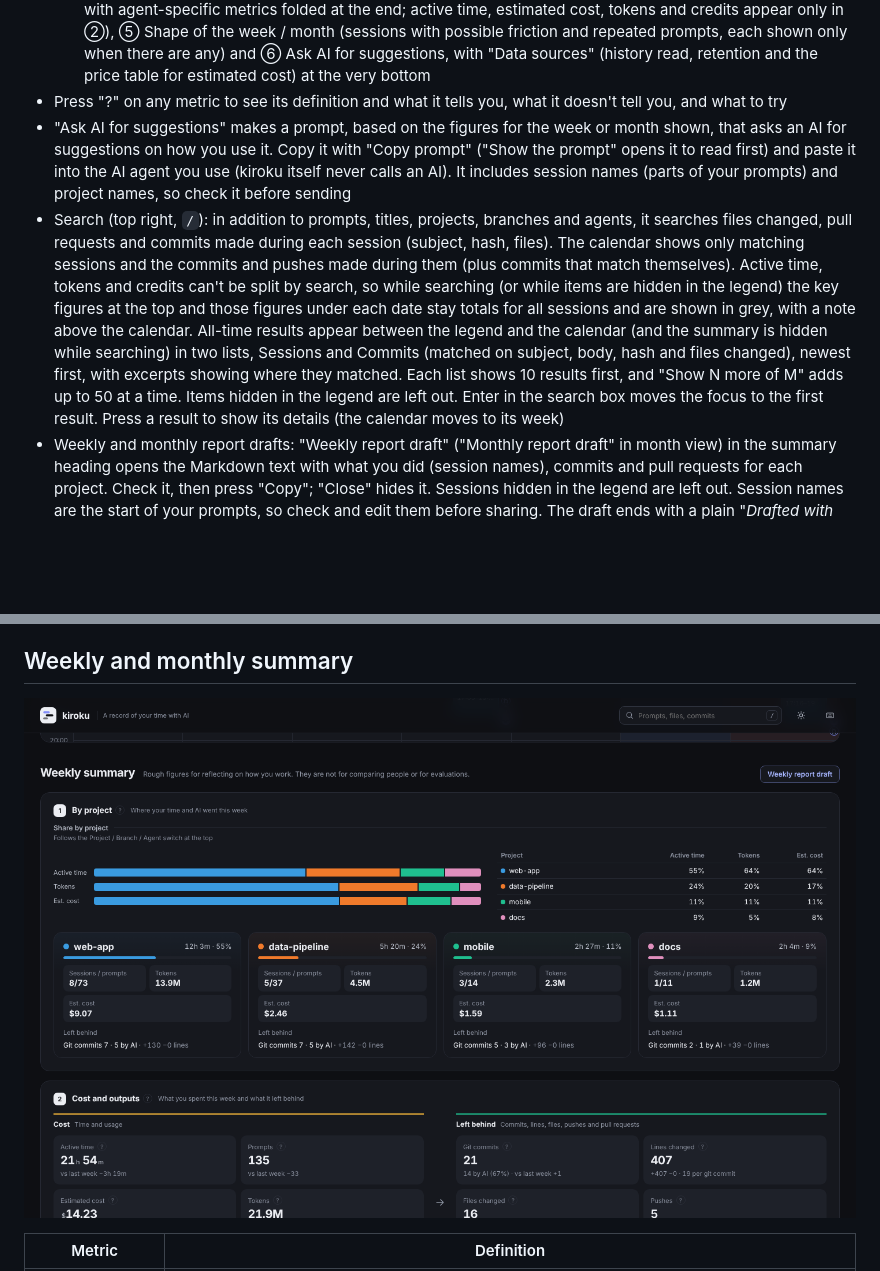
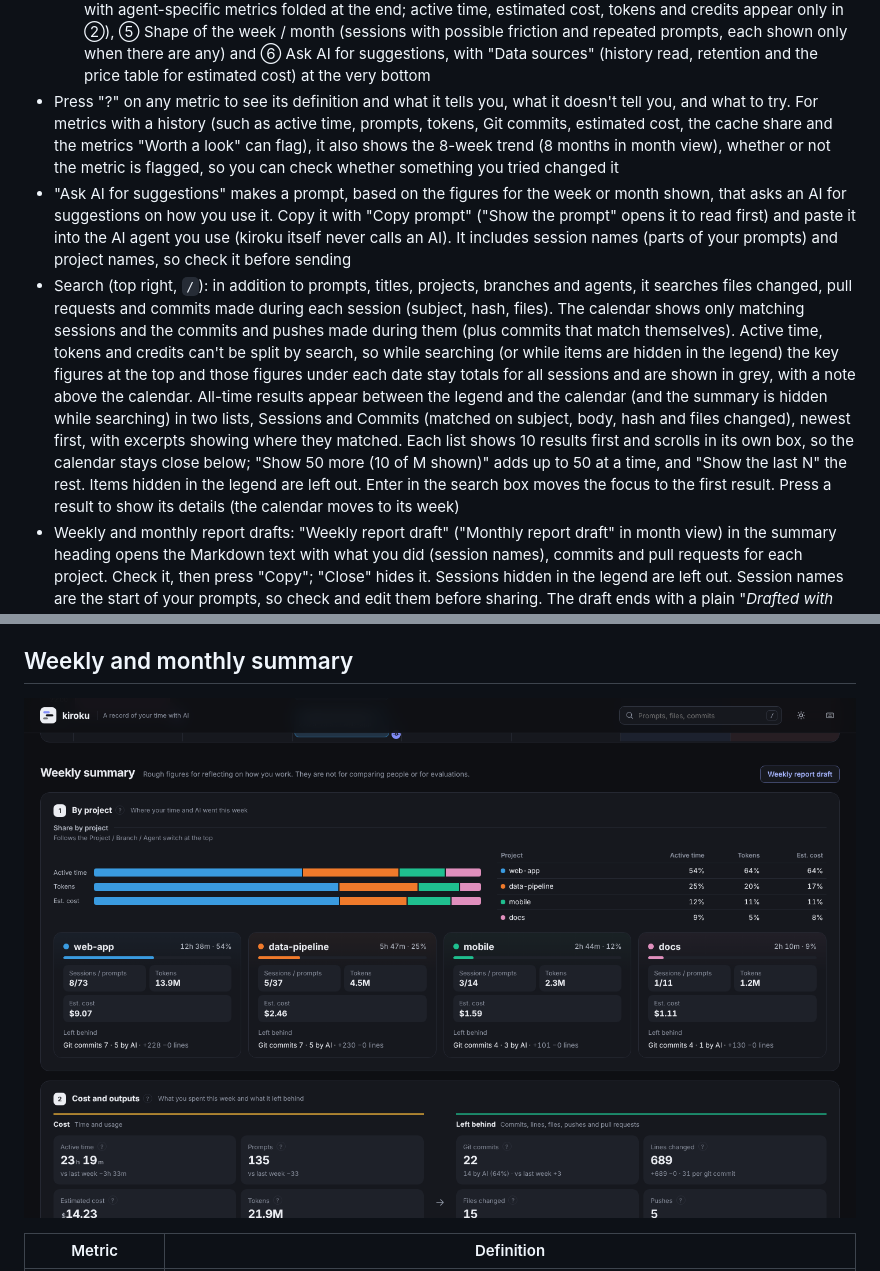
Before and after one commit to MichinaoShimizu/kiroku, a Markdown page: docs/guide.md, 2 parts joined by grey strips. Drawn GitHub-style; pictures changed too: docs/summary.png; blank space fills up the shorter version.

```diff
--- a/docs/guide.md
+++ b/docs/guide.md
@@ -84,9 +84,9 @@ The old forms `kiroku --serve`, `--json` and `-o` still work for now. `--weekly`
   - ② Cost and outputs: Cost (active time, prompts, estimated cost, tokens, credits) → what it left behind (Git commits with how many AI ran, lines changed with the average per git commit, files changed, pushes, and pull requests when an agent created one), side by side under the heading "Left behind". Below them, "Compared" holds the two metrics that divide one side by the other (estimated cost per commit and sessions that reached a commit or PR), each showing what was divided by what. Lines, files and pushes come from git, so they only appear when git commits were read, and when no git repository could be read the side says so and shows "AI commits" in place of "Git commits"; files changed counts up to 40 files per commit and says "at least" when a commit had more. Credits are shown as whole numbers
   - ③ How you spent time: focus blocks and usage limit hits; metrics that include estimates or that are background (corrections and interruptions, oversized prompts, switches, parallel time, wait time and total AI run time) are collapsed under "More metrics (includes estimates)"
   - Then come ④ How you used AI (cache, subagents and their types, models, heaviest sessions and so on, with agent-specific metrics folded at the end; active time, estimated cost, tokens and credits appear only in ②), ⑤ Shape of the week / month (sessions with possible friction and repeated prompts, each shown only when there are any) and ⑥ Ask AI for suggestions, with "Data sources" (history read, retention and the price table for estimated cost) at the very bottom
-- Press "?" on any metric to see its definition and what it tells you, what it doesn't tell you, and what to try
+- Press "?" on any metric to see its definition and what it tells you, what it doesn't tell you, and what to try. For metrics with a history (such as active time, prompts, tokens, Git commits, estimated cost, the cache share and the metrics "Worth a look" can flag), it also shows the 8-week trend (8 months in month view), whether or not the metric is flagged, so you can check whether something you tried changed it
 - "Ask AI for suggestions" makes a prompt, based on the figures for the week or month shown, that asks an AI for suggestions on how you use it. Copy it with "Copy prompt" ("Show the prompt" opens it to read first) and paste it into the AI agent you use (kiroku itself never calls an AI). It includes session names (parts of your prompts) and project names, so check it before sending
-- Search (top right, `/`): in addition to prompts, titles, projects, branches and agents, it searches files changed, pull requests and commits made during each session (subject, hash, files). The calendar shows only matching sessions and the commits and pushes made during them (plus commits that match themselves). Active time, tokens and credits can't be split by search, so while searching (or while items are hidden in the legend) the key figures at the top and those figures under each date stay totals for all sessions and are shown in grey, with a note above the calendar. All-time results appear between the legend and the calendar (and the summary is hidden while searching) in two lists, Sessions and Commits (matched on subject, body, hash and files changed), newest first, with excerpts showing where they matched. Each list shows 10 results first, and "Show N more of M" adds up to 50 at a time. Items hidden in the legend are left out. Enter in the search box moves the focus to the first result. Press a result to show its details (the calendar moves to its week)
+- Search (top right, `/`): in addition to prompts, titles, projects, branches and agents, it searches files changed, pull requests and commits made during each session (subject, hash, files). The calendar shows only matching sessions and the commits and pushes made during them (plus commits that match themselves). Active time, tokens and credits can't be split by search, so while searching (or while items are hidden in the legend) the key figures at the top and those figures under each date stay totals for all sessions and are shown in grey, with a note above the calendar. All-time results appear between the legend and the calendar (and the summary is hidden while searching) in two lists, Sessions and Commits (matched on subject, body, hash and files changed), newest first, with excerpts showing where they matched. Each list shows 10 results first and scrolls in its own box, so the calendar stays close below; "Show 50 more (10 of M shown)" adds up to 50 at a time, and "Show the last N" the rest. Items hidden in the legend are left out. Enter in the search box moves the focus to the first result. Press a result to show its details (the calendar moves to its week)
 - Weekly and monthly report drafts: "Weekly report draft" ("Monthly report draft" in month view) in the summary heading opens the Markdown text with what you did (session names), commits and pull requests for each project. Check it, then press "Copy"; "Close" hides it. Sessions hidden in the legend are left out. Session names are the start of your prompts, so check and edit them before sharing. The draft ends with a plain "_Drafted with kiroku_" line, which you can keep or delete
 - Year in review (currently hidden; the following describes it for when it returns): "Year in review" next to the period controls (`Y`) opens the year's "exposure". Across is the date and down is the time of day (6:00 to 6:00 the next morning, so late-night work lands at the bottom of the previous day's column); each stretch of active time in a session is drawn as a streak of light, colored by agent and brighter where sessions overlapped. Choose the year at the top right
   - An image to share: active time, sessions, commits, pull requests, the agent breakdown and the streaks of light as a 1600×900 image. Get it with "Save as PNG" or "Copy image", and choose what to include (commits and PRs, your light, skill, the agent breakdown). The image is made in the page and sent nowhere; prompts, project names, branches, files and estimated cost are never included. The streaks start from the first day with history (at least 8 weeks)
```
Also changed, not shown: other parts of docs/guide.md (+1 -1 lines), CHANGELOG.md (+9 -0 lines), docs/og.png, docs/report.png, docs/screenshot.png, docs/session.png, docs/worth.png, 11 other files.
